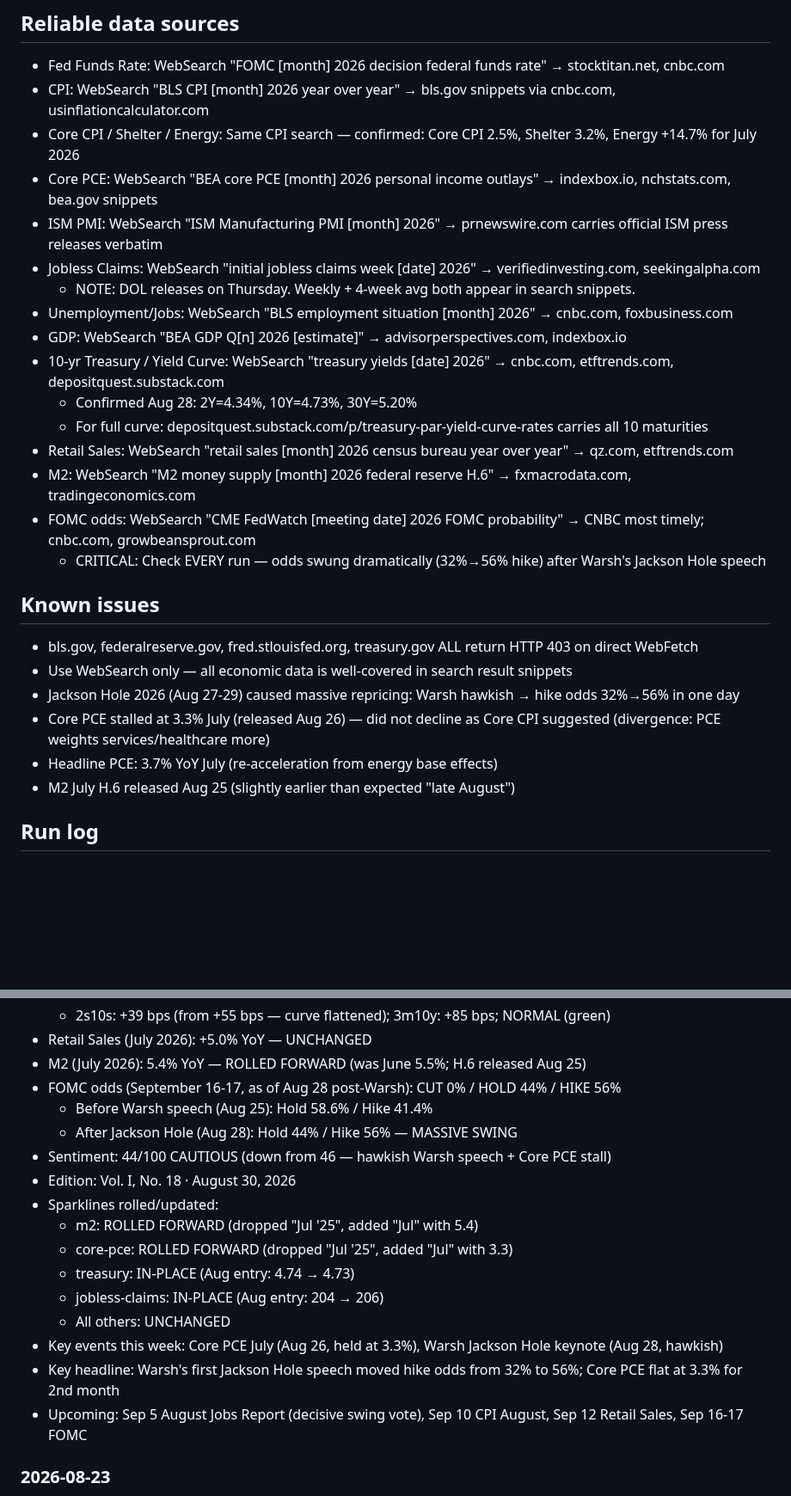
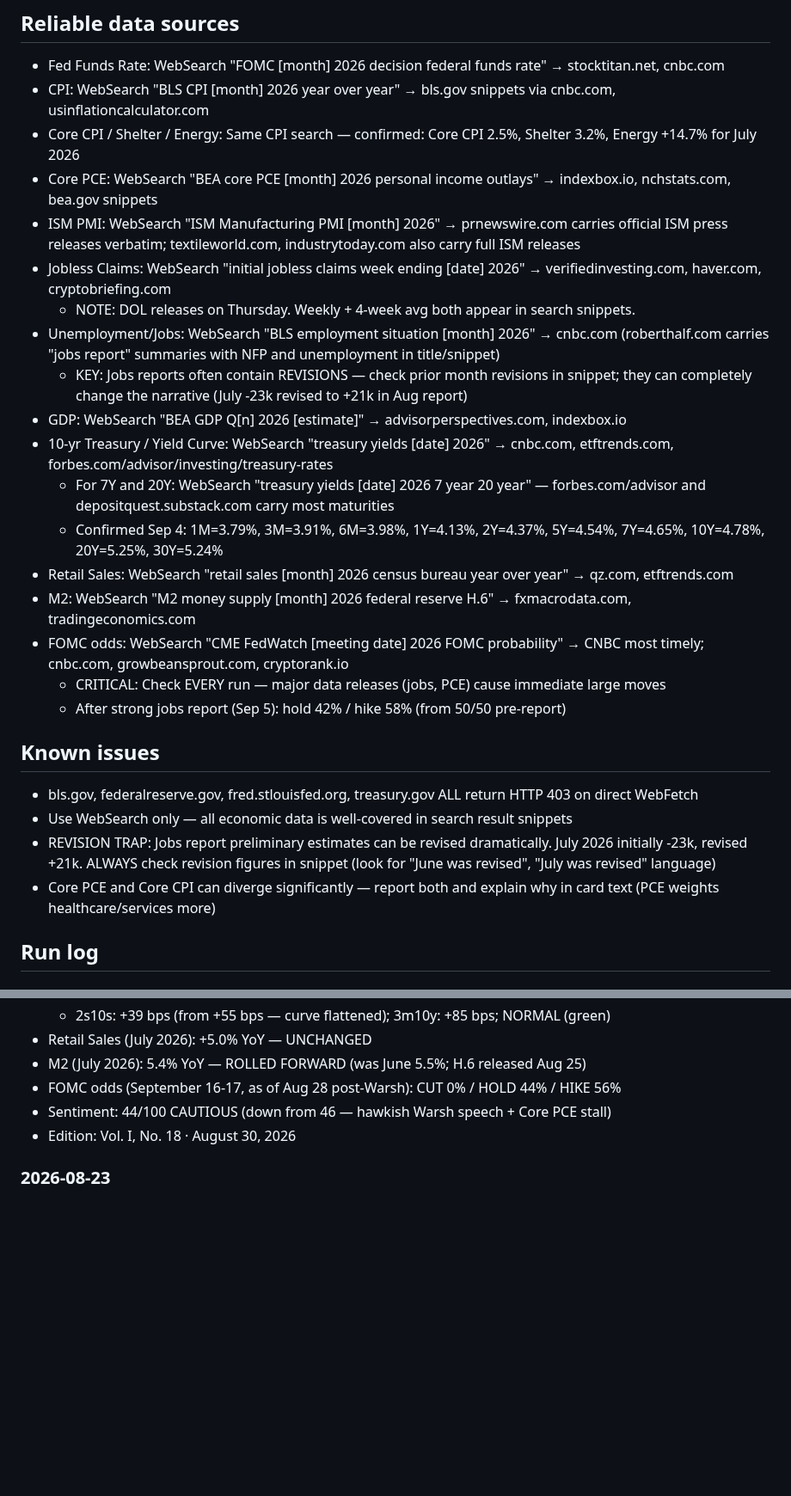
Before and after one commit to cleary0720-cell/macro-brief, a Markdown page: _agent-memory/dashboard.md, 2 parts joined by grey strips. Shown at 86% size. Drawn GitHub-style; blank space fills up the shorter version.

```diff
--- a/_agent-memory/dashboard.md
+++ b/_agent-memory/dashboard.md
@@ -10,25 +10,25 @@ Command: git add index.html archive.html about.html sitemap.xml && git commit -m
 - CPI: WebSearch "BLS CPI [month] 2026 year over year" → bls.gov snippets via cnbc.com, usinflationcalculator.com
 - Core CPI / Shelter / Energy: Same CPI search — confirmed: Core CPI 2.5%, Shelter 3.2%, Energy +14.7% for July 2026
 - Core PCE: WebSearch "BEA core PCE [month] 2026 personal income outlays" → indexbox.io, nchstats.com, bea.gov snippets
-- ISM PMI: WebSearch "ISM Manufacturing PMI [month] 2026" → prnewswire.com carries official ISM press releases verbatim
-- Jobless Claims: WebSearch "initial jobless claims week [date] 2026" → verifiedinvesting.com, seekingalpha.com
+- ISM PMI: WebSearch "ISM Manufacturing PMI [month] 2026" → prnewswire.com carries official ISM press releases verbatim; textileworld.com, industrytoday.com also carry full ISM releases
+- Jobless Claims: WebSearch "initial jobless claims week ending [date] 2026" → verifiedinvesting.com, haver.com, cryptobriefing.com
   - NOTE: DOL releases on Thursday. Weekly + 4-week avg both appear in search snippets.
-- Unemployment/Jobs: WebSearch "BLS employment situation [month] 2026" → cnbc.com, foxbusiness.com
+- Unemployment/Jobs: WebSearch "BLS employment situation [month] 2026" → cnbc.com (roberthalf.com carries "jobs report" summaries with NFP and unemployment in title/snippet)
+  - KEY: Jobs reports often contain REVISIONS — check prior month revisions in snippet; they can completely change the narrative (July -23k revised to +21k in Aug report)
 - GDP: WebSearch "BEA GDP Q[n] 2026 [estimate]" → advisorperspectives.com, indexbox.io
-- 10-yr Treasury / Yield Curve: WebSearch "treasury yields [date] 2026" → cnbc.com, etftrends.com, depositquest.substack.com
-  - Confirmed Aug 28: 2Y=4.34%, 10Y=4.73%, 30Y=5.20%
-  - For full curve: depositquest.substack.com/p/treasury-par-yield-curve-rates carries all 10 maturities
+- 10-yr Treasury / Yield Curve: WebSearch "treasury yields [date] 2026" → cnbc.com, etftrends.com, forbes.com/advisor/investing/treasury-rates
+  - For 7Y and 20Y: WebSearch "treasury yields [date] 2026 7 year 20 year" — forbes.com/advisor and depositquest.substack.com carry most maturities
+  - Confirmed Sep 4: 1M=3.79%, 3M=3.91%, 6M=3.98%, 1Y=4.13%, 2Y=4.37%, 5Y=4.54%, 7Y=4.65%, 10Y=4.78%, 20Y=5.25%, 30Y=5.24%
 - Retail Sales: WebSearch "retail sales [month] 2026 census bureau year over year" → qz.com, etftrends.com
 - M2: WebSearch "M2 money supply [month] 2026 federal reserve H.6" → fxmacrodata.com, tradingeconomics.com
-- FOMC odds: WebSearch "CME FedWatch [meeting date] 2026 FOMC probability" → CNBC most timely; cnbc.com, growbeansprout.com
-  - CRITICAL: Check EVERY run — odds swung dramatically (32%→56% hike) after Warsh's Jackson Hole speech
+- FOMC odds: WebSearch "CME FedWatch [meeting date] 2026 FOMC probability" → CNBC most timely; cnbc.com, growbeansprout.com, cryptorank.io
+  - CRITICAL: Check EVERY run — major data releases (jobs, PCE) cause immediate large moves
+  - After strong jobs report (Sep 5): hold 42% / hike 58% (from 50/50 pre-report)
 
 ## Known issues
 - bls.gov, federalreserve.gov, fred.stlouisfed.org, treasury.gov ALL return HTTP 403 on direct WebFetch
 - Use WebSearch only — all economic data is well-covered in search result snippets
-- Jackson Hole 2026 (Aug 27-29) caused massive repricing: Warsh hawkish → hike odds 32%→56% in one day
-- Core PCE stalled at 3.3% July (released Aug 26) — did not decline as Core CPI suggested (divergence: PCE weights services/healthcare more)
-- Headline PCE: 3.7% YoY July (re-acceleration from energy base effects)
-- M2 July H.6 released Aug 25 (slightly earlier than expected "late August")
+- REVISION TRAP: Jobs report preliminary estimates can be revised dramatically. July 2026 initially -23k, revised +21k. ALWAYS check revision figures in snippet (look for "June was revised", "July was revised" language)
+- Core PCE and Core CPI can diverge significantly — report both and explain why in card text (PCE weights healthcare/services more)
 
 ## Run log
@@ -50,19 +82,8 @@ Command: git add index.html archive.html about.html sitemap.xml && git commit -m
 - Retail Sales (July 2026): +5.0% YoY — UNCHANGED
 - M2 (July 2026): 5.4% YoY — ROLLED FORWARD (was June 5.5%; H.6 released Aug 25)
 - FOMC odds (September 16-17, as of Aug 28 post-Warsh): CUT 0% / HOLD 44% / HIKE 56%
-  - Before Warsh speech (Aug 25): Hold 58.6% / Hike 41.4%
-  - After Jackson Hole (Aug 28): Hold 44% / Hike 56% — MASSIVE SWING
 - Sentiment: 44/100 CAUTIOUS (down from 46 — hawkish Warsh speech + Core PCE stall)
 - Edition: Vol. I, No. 18 · August 30, 2026
-- Sparklines rolled/updated:
-  - m2: ROLLED FORWARD (dropped "Jul '25", added "Jul" with 5.4)
-  - core-pce: ROLLED FORWARD (dropped "Jul '25", added "Jul" with 3.3)
-  - treasury: IN-PLACE (Aug entry: 4.74 → 4.73)
-  - jobless-claims: IN-PLACE (Aug entry: 204 → 206)
-  - All others: UNCHANGED
-- Key events this week: Core PCE July (Aug 26, held at 3.3%), Warsh Jackson Hole keynote (Aug 28, hawkish)
-- Key headline: Warsh's first Jackson Hole speech moved hike odds from 32% to 56%; Core PCE flat at 3.3% for 2nd month
-- Upcoming: Sep 5 August Jobs Report (decisive swing vote), Sep 10 CPI August, Sep 12 Retail Sales, Sep 16-17 FOMC
 
 ### 2026-08-23
 - Fed Rate: 3.50–3.75% (3.63%) — HELD; UNCHANGED
```
Also changed, not shown: other parts of _agent-memory/dashboard.md (+33 -1 lines), _agent-memory/site.md (+43 -32 lines).
